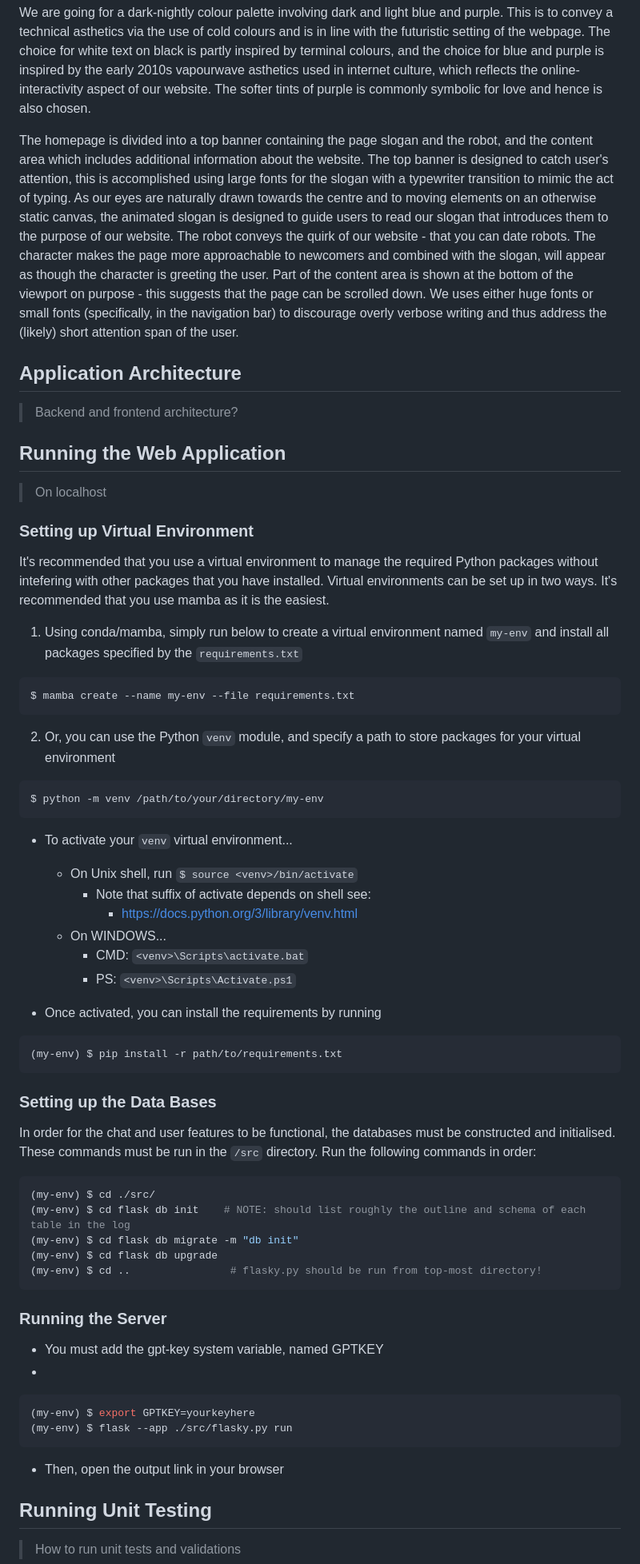
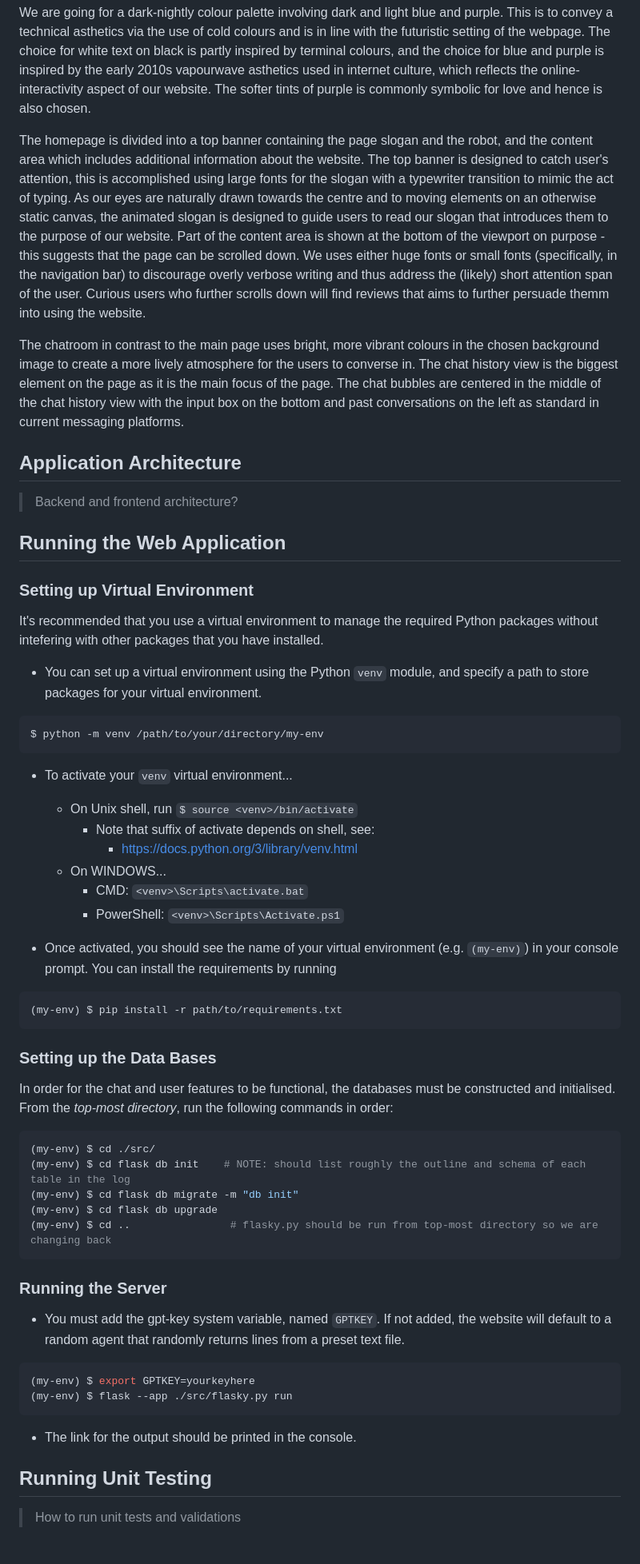
Before and after one commit to SodaVolcano/Rudr, a Markdown page: README.md, the part around the change printed below. Shown: that part at 80% size. Rendered like a GitHub page; blank space fills up the shorter version.

````diff
--- a/README.md
+++ b/README.md
@@ -15,58 +15,54 @@ Our primary target audience, within the fictitious setting of the webpage, is to
 
 We are going for a dark-nightly colour palette involving dark and light blue and purple. This is to convey a technical asthetics via the use of cold colours and is in line with the futuristic setting of the webpage. The choice for white text on black is partly inspired by terminal colours, and the choice for blue and purple is inspired by the early 2010s vapourwave asthetics used in internet culture, which reflects the online-interactivity aspect of our website. The softer tints of purple is commonly symbolic for love and hence is also chosen.
 
-The homepage is divided into a top banner containing the page slogan and the robot, and the content area which includes additional information about the website. The top banner is designed to catch user's attention, this is accomplished using large fonts for the slogan with a typewriter transition to mimic the act of typing. As our eyes are naturally drawn towards the centre and to moving elements on an otherwise static canvas, the animated slogan is designed to guide users to read our slogan that introduces them to the purpose of our website. The robot conveys the quirk of our website - that you can date robots. The character makes the page more approachable to newcomers and combined with the slogan, will appear as though the character is greeting the user. Part of the content area is shown at the bottom of the viewport on purpose - this suggests that the page can be scrolled down. We uses either huge fonts or small fonts (specifically, in the navigation bar) to discourage overly verbose writing and thus address the (likely) short attention span of the user.
+The homepage is divided into a top banner containing the page slogan and the robot, and the content area which includes additional information about the website. The top banner is designed to catch user's attention, this is accomplished using large fonts for the slogan with a typewriter transition to mimic the act of typing. As our eyes are naturally drawn towards the centre and to moving elements on an otherwise static canvas, the animated slogan is designed to guide users to read our slogan that introduces them to the purpose of our website. Part of the content area is shown at the bottom of the viewport on purpose - this suggests that the page can be scrolled down. We uses either huge fonts or small fonts (specifically, in the navigation bar) to discourage overly verbose writing and thus address the (likely) short attention span of the user. Curious users who further scrolls down will find reviews that aims to further persuade themm into using the website.
+
+The chatroom in contrast to the main page uses bright, more vibrant colours in the chosen background image to create a more lively atmosphere for the users to converse in. The chat history view is the biggest element on the page as it is the main focus of the page. The chat bubbles are centered in the middle of the chat history view with the input box on the bottom and past conversations on the left as standard in current messaging platforms.
 
 ## Application Architecture
 > Backend and frontend architecture?
 
 
 ## Running the Web Application
-> On localhost
 
 ### Setting up Virtual Environment
-It's recommended that you use a virtual environment to manage the required Python packages without intefering with other packages that you have installed. Virtual environments can be set up in two ways. It's recommended that you use mamba as it is the easiest.
-1. Using conda/mamba, simply run below to create a virtual environment named `my-env` and install all packages specified by the `requirements.txt`
-```bash
-$ mamba create --name my-env --file requirements.txt
-```
-2. Or, you can use the Python `venv` module, and specify a path to store packages for your virtual environment
+It's recommended that you use a virtual environment to manage the required Python packages without intefering with other packages that you have installed.
+- You can set up a virtual environment using the Python `venv` module, and specify a path to store packages for your virtual environment.
 ```bash
 $ python -m venv /path/to/your/directory/my-env
 ```
 - To activate your `venv` virtual environment...
     - On Unix shell, run `$ source <venv>/bin/activate`
-        - Note that suffix of activate depends on shell see:
+        - Note that suffix of activate depends on shell, see:
             - https://docs.python.org/3/library/venv.html
     - On WINDOWS...
         - CMD: `<venv>\Scripts\activate.bat`
-        - PS: `<venv>\Scripts\Activate.ps1`
+        - PowerShell: `<venv>\Scripts\Activate.ps1`
 
-- Once activated, you can install the requirements by running
+- Once activated, you should see the name of your virtual environment (e.g. `(my-env)`) in your console prompt. You can install the requirements by running
 ```bash
 (my-env) $ pip install -r path/to/requirements.txt
 ```
 
 ### Setting up the Data Bases
-In order for the chat and user features to be functional, the databases must be constructed and initialised.
-These commands must be run in the `/src` directory. Run the following commands in order:
+In order for the chat and user features to be functional, the databases must be constructed and initialised. From the *top-most directory*, run the following commands in order:
 
 ```bash
 (my-env) $ cd ./src/
 (my-env) $ cd flask db init    # NOTE: should list roughly the outline and schema of each table in the log
 (my-env) $ cd flask db migrate -m "db init"
 (my-env) $ cd flask db upgrade
-(my-env) $ cd ..                # flasky.py should be run from top-most directory!
+(my-env) $ cd ..                # flasky.py should be run from top-most directory so we are changing back
 ```
 
 ### Running the Server
-- You must add the gpt-key system variable, named GPTKEY
--
+- You must add the gpt-key system variable, named `GPTKEY`. If not added, the website will default to a random agent that randomly returns lines from a preset text file.
+
 ```bash
 (my-env) $ export GPTKEY=yourkeyhere
 (my-env) $ flask --app ./src/flasky.py run
 ```
-- Then, open the output link in your browser
+- The link for the output should be printed in the console.
 
 
 ## Running Unit Testing
````
Also changed, not shown: other parts of README.md (+1 -1 lines).
